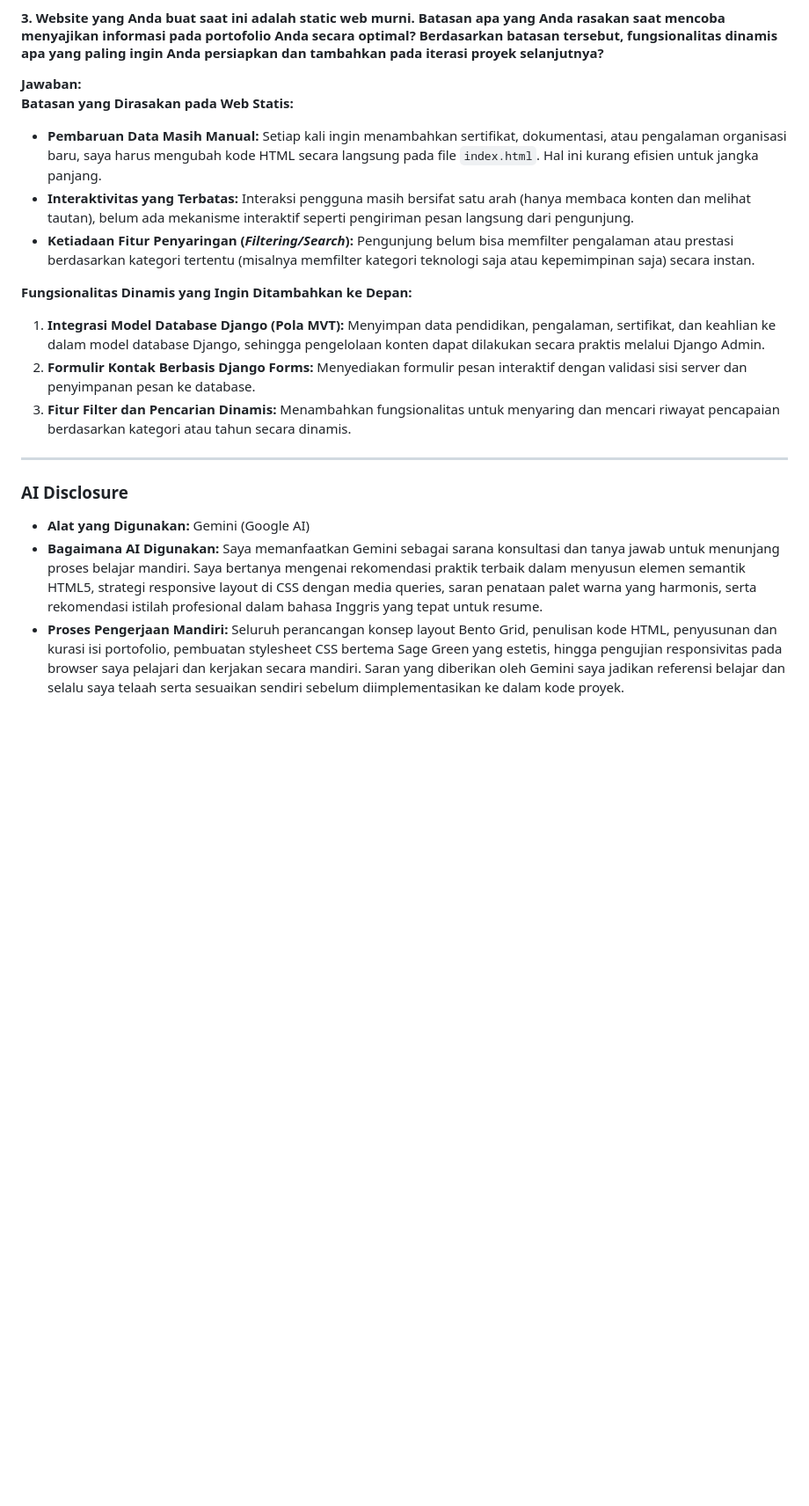
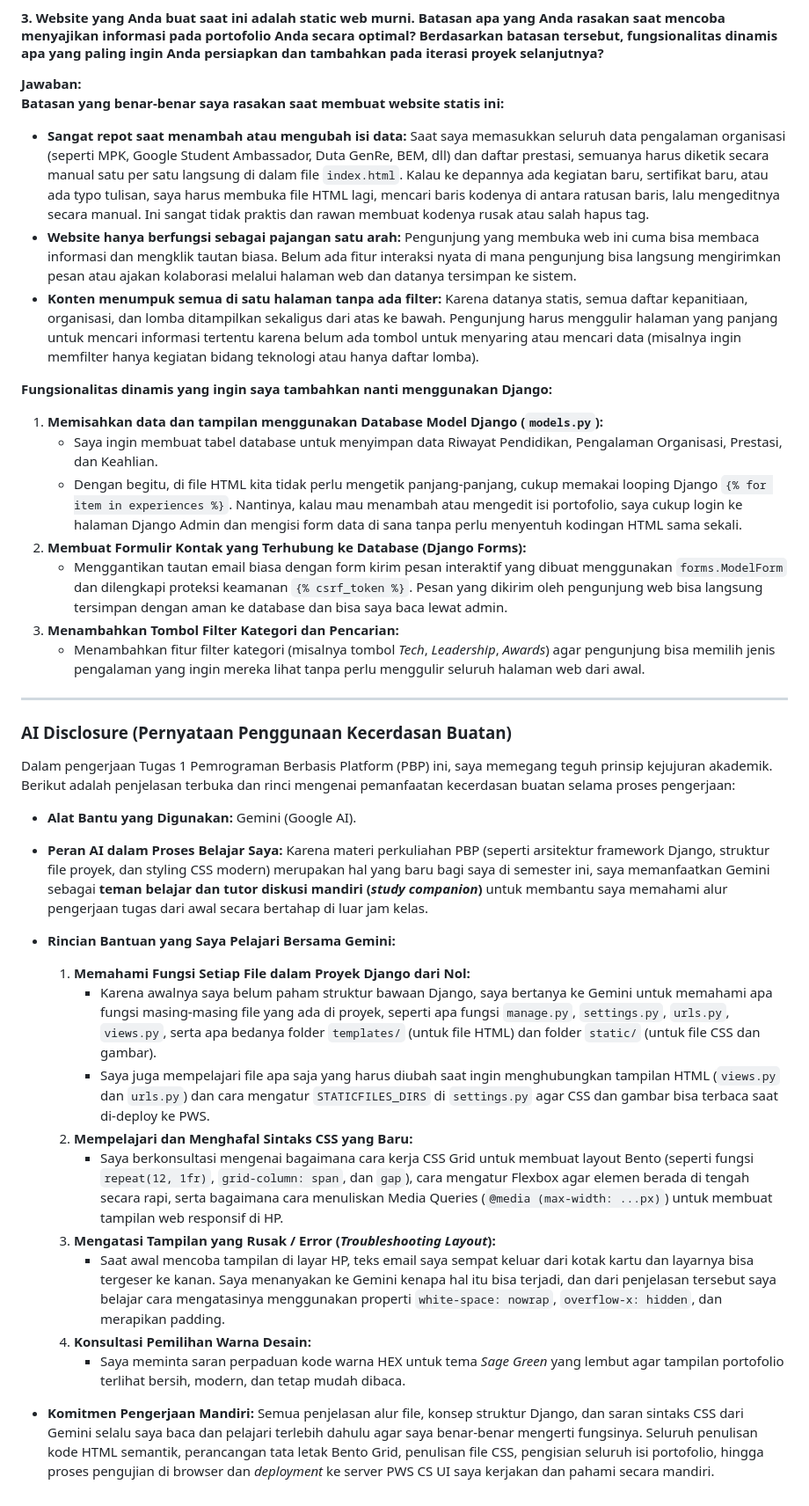
Before and after one commit to jocelinenadine-dev/myportofolio, a Markdown page: README.md, the part around one of its changes. Shown at 88% size. Rendered like a GitHub page; blank space fills up the shorter version.

```diff
--- a/README.md
+++ b/README.md
@@ -39,20 +56,40 @@ Penggunaan elemen semantik ini sangat membantu saya dalam membangun static web k
 #### 3. Website yang Anda buat saat ini adalah static web murni. Batasan apa yang Anda rasakan saat mencoba menyajikan informasi pada portofolio Anda secara optimal? Berdasarkan batasan tersebut, fungsionalitas dinamis apa yang paling ingin Anda persiapkan dan tambahkan pada iterasi proyek selanjutnya?
 
 **Jawaban:**
-**Batasan yang Dirasakan pada Web Statis:**
-- **Pembaruan Data Masih Manual:** Setiap kali ingin menambahkan sertifikat, dokumentasi, atau pengalaman organisasi baru, saya harus mengubah kode HTML secara langsung pada file `index.html`. Hal ini kurang efisien untuk jangka panjang.
-- **Interaktivitas yang Terbatas:** Interaksi pengguna masih bersifat satu arah (hanya membaca konten dan melihat tautan), belum ada mekanisme interaktif seperti pengiriman pesan langsung dari pengunjung.
-- **Ketiadaan Fitur Penyaringan (*Filtering/Search*):** Pengunjung belum bisa memfilter pengalaman atau prestasi berdasarkan kategori tertentu (misalnya memfilter kategori teknologi saja atau kepemimpinan saja) secara instan.
+**Batasan yang benar-benar saya rasakan saat membuat website statis ini:**
+- **Sangat repot saat menambah atau mengubah isi data:** Saat saya memasukkan seluruh data pengalaman organisasi (seperti MPK, Google Student Ambassador, Duta GenRe, BEM, dll) dan daftar prestasi, semuanya harus diketik secara manual satu per satu langsung di dalam file `index.html`. Kalau ke depannya ada kegiatan baru, sertifikat baru, atau ada typo tulisan, saya harus membuka file HTML lagi, mencari baris kodenya di antara ratusan baris, lalu mengeditnya secara manual. Ini sangat tidak praktis dan rawan membuat kodenya rusak atau salah hapus tag.
+- **Website hanya berfungsi sebagai pajangan satu arah:** Pengunjung yang membuka web ini cuma bisa membaca informasi dan mengklik tautan biasa. Belum ada fitur interaksi nyata di mana pengunjung bisa langsung mengirimkan pesan atau ajakan kolaborasi melalui halaman web dan datanya tersimpan ke sistem.
+- **Konten menumpuk semua di satu halaman tanpa ada filter:** Karena datanya statis, semua daftar kepanitiaan, organisasi, dan lomba ditampilkan sekaligus dari atas ke bawah. Pengunjung harus menggulir halaman yang panjang untuk mencari informasi tertentu karena belum ada tombol untuk menyaring atau mencari data (misalnya ingin memfilter hanya kegiatan bidang teknologi atau hanya daftar lomba).
 
-**Fungsionalitas Dinamis yang Ingin Ditambahkan ke Depan:**
-1. **Integrasi Model Database Django (Pola MVT):** Menyimpan data pendidikan, pengalaman, sertifikat, dan keahlian ke dalam model database Django, sehingga pengelolaan konten dapat dilakukan secara praktis melalui Django Admin.
-2. **Formulir Kontak Berbasis Django Forms:** Menyediakan formulir pesan interaktif dengan validasi sisi server dan penyimpanan pesan ke database.
-3. **Fitur Filter dan Pencarian Dinamis:** Menambahkan fungsionalitas untuk menyaring dan mencari riwayat pencapaian berdasarkan kategori atau tahun secara dinamis.
+**Fungsionalitas dinamis yang ingin saya tambahkan nanti menggunakan Django:**
+1. **Memisahkan data dan tampilan menggunakan Database Model Django (`models.py`):**
+   - Saya ingin membuat tabel database untuk menyimpan data Riwayat Pendidikan, Pengalaman Organisasi, Prestasi, dan Keahlian.
+   - Dengan begitu, di file HTML kita tidak perlu mengetik panjang-panjang, cukup memakai looping Django `{% for item in experiences %}`. Nantinya, kalau mau menambah atau mengedit isi portofolio, saya cukup login ke halaman Django Admin dan mengisi form data di sana tanpa perlu menyentuh kodingan HTML sama sekali.
+2. **Membuat Formulir Kontak yang Terhubung ke Database (Django Forms):**
+   - Menggantikan tautan email biasa dengan form kirim pesan interaktif yang dibuat menggunakan `forms.ModelForm` dan dilengkapi proteksi keamanan `{% csrf_token %}`. Pesan yang dikirim oleh pengunjung web bisa langsung tersimpan dengan aman ke database dan bisa saya baca lewat admin.
+3. **Menambahkan Tombol Filter Kategori dan Pencarian:**
+   - Menambahkan fitur filter kategori (misalnya tombol *Tech*, *Leadership*, *Awards*) agar pengunjung bisa memilih jenis pengalaman yang ingin mereka lihat tanpa perlu menggulir seluruh halaman web dari awal.
 
 ---
 
-### AI Disclosure
+### AI Disclosure (Pernyataan Penggunaan Kecerdasan Buatan)
 
-- **Alat yang Digunakan:** Gemini (Google AI)
-- **Bagaimana AI Digunakan:** Saya memanfaatkan Gemini sebagai sarana konsultasi dan tanya jawab untuk menunjang proses belajar mandiri. Saya bertanya mengenai rekomendasi praktik terbaik dalam menyusun elemen semantik HTML5, strategi responsive layout di CSS dengan media queries, saran penataan palet warna yang harmonis, serta rekomendasi istilah profesional dalam bahasa Inggris yang tepat untuk resume.
-- **Proses Pengerjaan Mandiri:** Seluruh perancangan konsep layout Bento Grid, penulisan kode HTML, penyusunan dan kurasi isi portofolio, pembuatan stylesheet CSS bertema Sage Green yang estetis, hingga pengujian responsivitas pada browser saya pelajari dan kerjakan secara mandiri. Saran yang diberikan oleh Gemini saya jadikan referensi belajar dan selalu saya telaah serta sesuaikan sendiri sebelum diimplementasikan ke dalam kode proyek.
+Dalam pengerjaan Tugas 1 Pemrograman Berbasis Platform (PBP) ini, saya memegang teguh prinsip kejujuran akademik. Berikut adalah penjelasan terbuka dan rinci mengenai pemanfaatan kecerdasan buatan selama proses pengerjaan:
+
+- **Alat Bantu yang Digunakan:** Gemini (Google AI).
+- **Peran AI dalam Proses Belajar Saya:**
+  Karena materi perkuliahan PBP (seperti arsitektur framework Django, struktur file proyek, dan styling CSS modern) merupakan hal yang baru bagi saya di semester ini, saya memanfaatkan Gemini sebagai **teman belajar dan tutor diskusi mandiri (*study companion*)** untuk membantu saya memahami alur pengerjaan tugas dari awal secara bertahap di luar jam kelas.
+
+- **Rincian Bantuan yang Saya Pelajari Bersama Gemini:**
+  1. **Memahami Fungsi Setiap File dalam Proyek Django dari Nol:**
+     - Karena awalnya saya belum paham struktur bawaan Django, saya bertanya ke Gemini untuk memahami apa fungsi masing-masing file yang ada di proyek, seperti apa fungsi `manage.py`, `settings.py`, `urls.py`, `views.py`, serta apa bedanya folder `templates/` (untuk file HTML) dan folder `static/` (untuk file CSS dan gambar).
+     - Saya juga mempelajari file apa saja yang harus diubah saat ingin menghubungkan tampilan HTML (`views.py` dan `urls.py`) dan cara mengatur `STATICFILES_DIRS` di `settings.py` agar CSS dan gambar bisa terbaca saat di-deploy ke PWS.
+  2. **Mempelajari dan Menghafal Sintaks CSS yang Baru:**
+     - Saya berkonsultasi mengenai bagaimana cara kerja CSS Grid untuk membuat layout Bento (seperti fungsi `repeat(12, 1fr)`, `grid-column: span`, dan `gap`), cara mengatur Flexbox agar elemen berada di tengah secara rapi, serta bagaimana cara menuliskan Media Queries (`@media (max-width: ...px)`) untuk membuat tampilan web responsif di HP.
+  3. **Mengatasi Tampilan yang Rusak / Error (*Troubleshooting Layout*):**
+     - Saat awal mencoba tampilan di layar HP, teks email saya sempat keluar dari kotak kartu dan layarnya bisa tergeser ke kanan. Saya menanyakan ke Gemini kenapa hal itu bisa terjadi, dan dari penjelasan tersebut saya belajar cara mengatasinya menggunakan properti `white-space: nowrap`, `overflow-x: hidden`, dan merapikan padding.
+  4. **Konsultasi Pemilihan Warna Desain:**
+     - Saya meminta saran perpaduan kode warna HEX untuk tema *Sage Green* yang lembut agar tampilan portofolio terlihat bersih, modern, dan tetap mudah dibaca.
+
+- **Komitmen Pengerjaan Mandiri:**
+  Semua penjelasan alur file, konsep struktur Django, dan saran sintaks CSS dari Gemini selalu saya baca dan pelajari terlebih dahulu agar saya benar-benar mengerti fungsinya. Seluruh penulisan kode HTML semantik, perancangan tata letak Bento Grid, penulisan file CSS, pengisian seluruh isi portofolio, hingga proses pengujian di browser dan *deployment* ke server PWS CS UI saya kerjakan dan pahami secara mandiri.
```
Also changed, not shown: other parts of README.md (+35 -18 lines).
